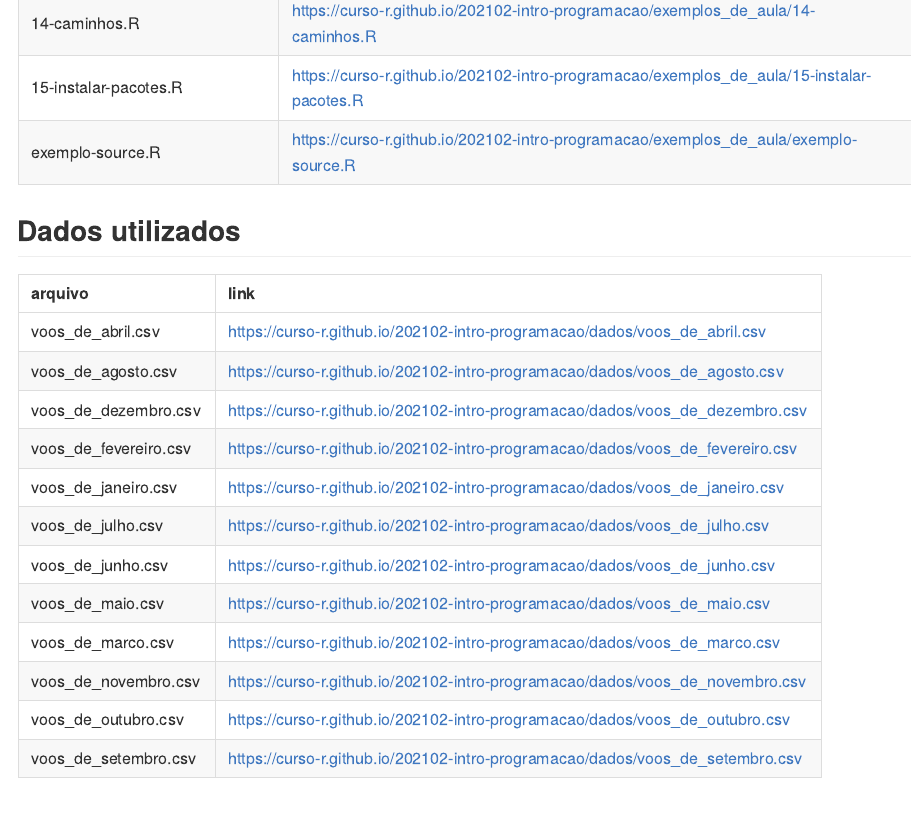
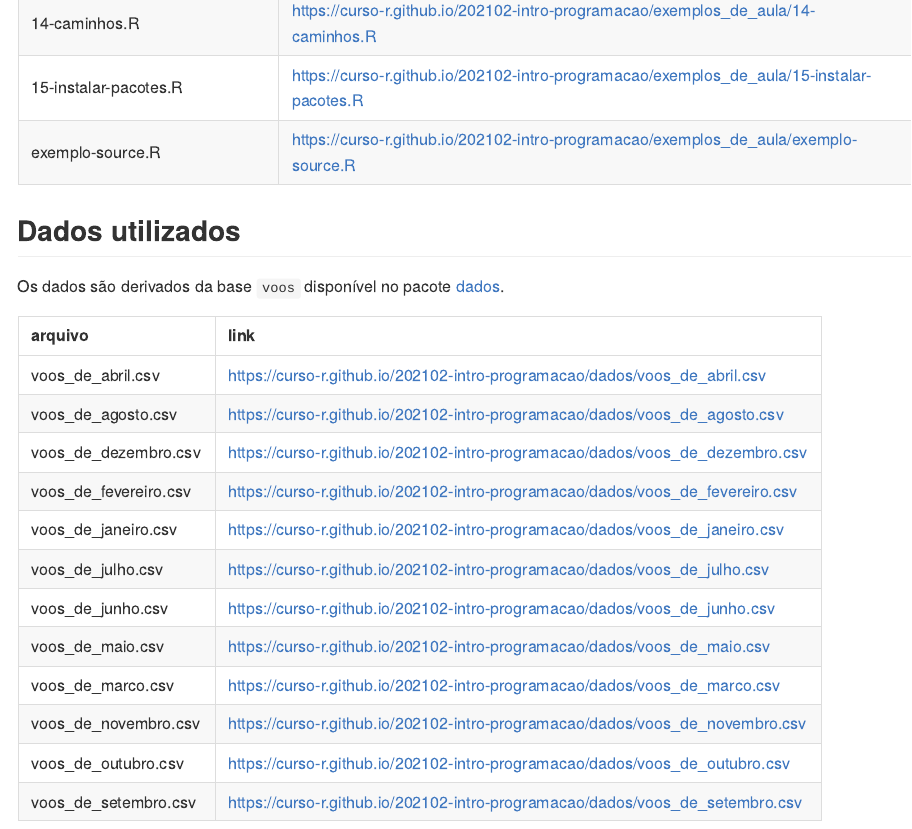
Before and after one commit to curso-r/202102-intro-programacao, an R Markdown document (README.Rmd): the page in a window 1100 px wide, from 1440 px down. The pictures show the output file README.md that the author committed with the source, drawn offline in the style of GitHub.

Commit message:
adiciona pacote dados

````diff
--- a/README.Rmd
+++ b/README.Rmd
@@ -50,6 +50,10 @@ knitr::kable(
 
 ## Dados utilizados
 
+Os dados são derivados da base `voos` disponível no pacote [dados](https://cienciadedatos.github.io/dados/).
+
+
+
 ```{r, echo = FALSE}
 knitr::kable(
   tibble::tibble(
````
Also changed, not shown: README.md, README.Rmd (2 more changed lines).
